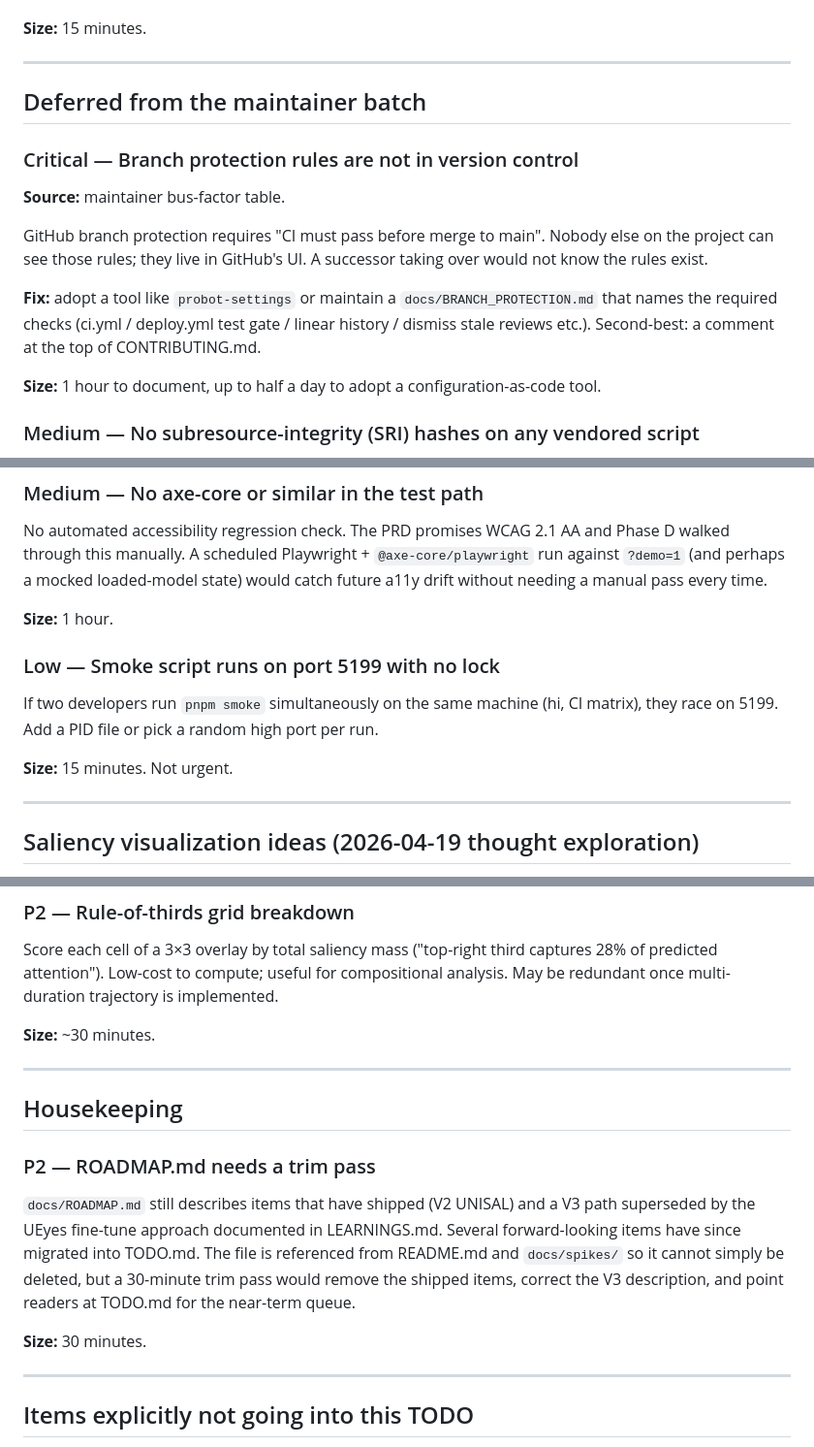
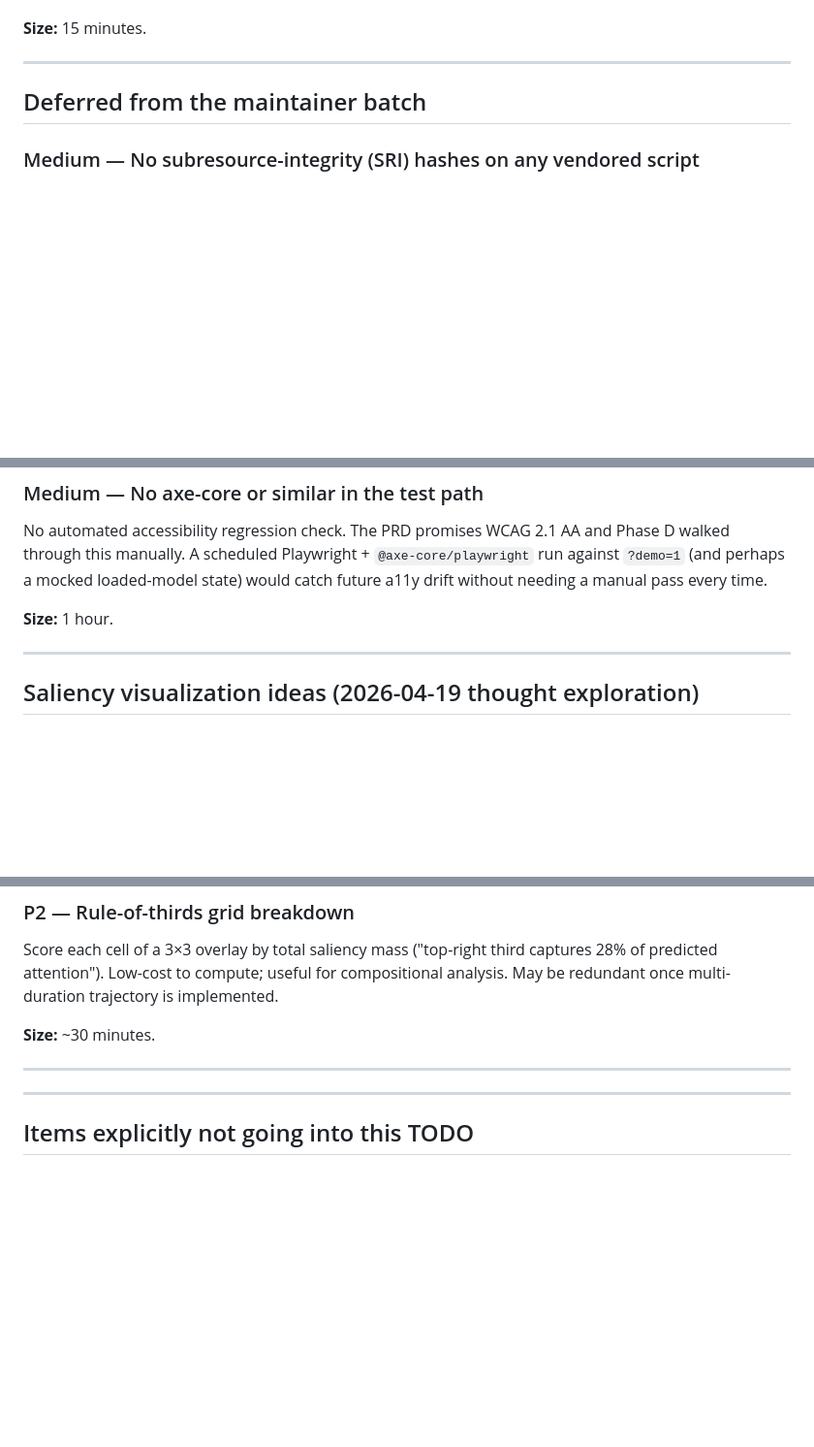
Before and after one commit to khawkins98/Foveacast, a Markdown page: TODO.md, 3 parts joined by grey strips. Shown at 97% size. Rendered like a GitHub page; blank space fills up the shorter version.

Commit message:
docs(todo): remove shipped items from TODO.md
Four items landed in this PR:
- Critical: Branch protection rules → docs/BRANCH_PROTECTION.md + enabled via API
- Low: Smoke script port race → random port 20000-29999 + early-exit guard
- P2: Reading your results documentation → docs/reading-your-results.md + topnav link
- P2: ROADMAP.md trim → stale V2/V3/SUM entries and 'what I'd recommend' removed

Co-Authored-By: Claude Sonnet 4.6 <noreply@anthropic.com>

```diff
--- a/TODO.md
+++ b/TODO.md
@@ -61,16 +61,6 @@ The CONTRIBUTING.md section titled "Style" has a line — `"— the project is e
 
 ## Deferred from the maintainer batch
 
-### Critical — Branch protection rules are not in version control
-
-**Source:** maintainer bus-factor table.
-
-GitHub branch protection requires "CI must pass before merge to main". Nobody else on the project can see those rules; they live in GitHub's UI. A successor taking over would not know the rules exist.
-
-**Fix:** adopt a tool like `probot-settings` or maintain a `docs/BRANCH_PROTECTION.md` that names the required checks (ci.yml / deploy.yml test gate / linear history / dismiss stale reviews etc.). Second-best: a comment at the top of CONTRIBUTING.md.
-
-**Size:** 1 hour to document, up to half a day to adopt a configuration-as-code tool.
-
 ### Medium — No subresource-integrity (SRI) hashes on any vendored script
 
 Vendoring closes the immediate jsDelivr supply-chain risk, but an attacker who compromises the repo could silently replace `docs/vendor/tf.min.js`. SRI hashes don't fix that — git history does — but computed hashes in a checked-in `docs/vendor/manifest.json` or as `integrity=` attributes on the script tags would let a review catch surprise changes at PR time.
@@ -82,12 +72,6 @@ Vendoring closes the immediate jsDelivr supply-chain risk, but an attacker who c
 No automated accessibility regression check. The PRD promises WCAG 2.1 AA and Phase D walked through this manually. A scheduled Playwright + `@axe-core/playwright` run against `?demo=1` (and perhaps a mocked loaded-model state) would catch future a11y drift without needing a manual pass every time.
 
 **Size:** 1 hour.
-
-### Low — Smoke script runs on port 5199 with no lock
-
-If two developers run `pnpm smoke` simultaneously on the same machine (hi, CI matrix), they race on 5199. Add a PID file or pick a random high port per run.
-
-**Size:** 15 minutes. Not urgent.
 
 ---
 
@@ -135,14 +113,6 @@ Score each cell of a 3×3 overlay by total saliency mass ("top-right third captu
 
 ---
 
-## Housekeeping
-
-### P2 — ROADMAP.md needs a trim pass
-
-`docs/ROADMAP.md` still describes items that have shipped (V2 UNISAL) and a V3 path superseded by the UEyes fine-tune approach documented in LEARNINGS.md. Several forward-looking items have since migrated into TODO.md. The file is referenced from README.md and `docs/spikes/` so it cannot simply be deleted, but a 30-minute trim pass would remove the shipped items, correct the V3 description, and point readers at TODO.md for the near-term queue.
-
-**Size:** 30 minutes.
-
 ---
 
 ## Items explicitly not going into this TODO
```
Also changed, not shown: other parts of TODO.md (+0 -6 lines).
